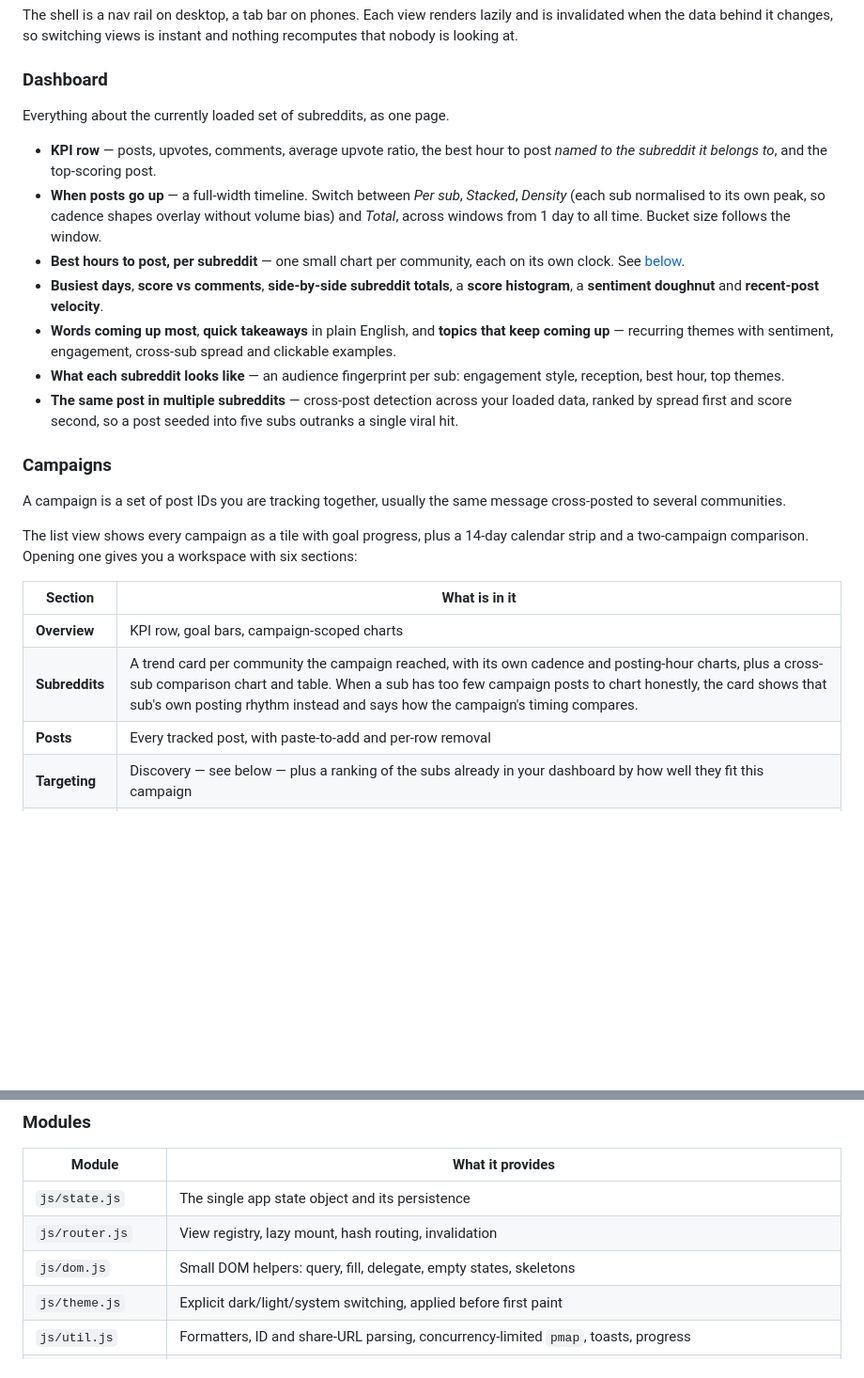
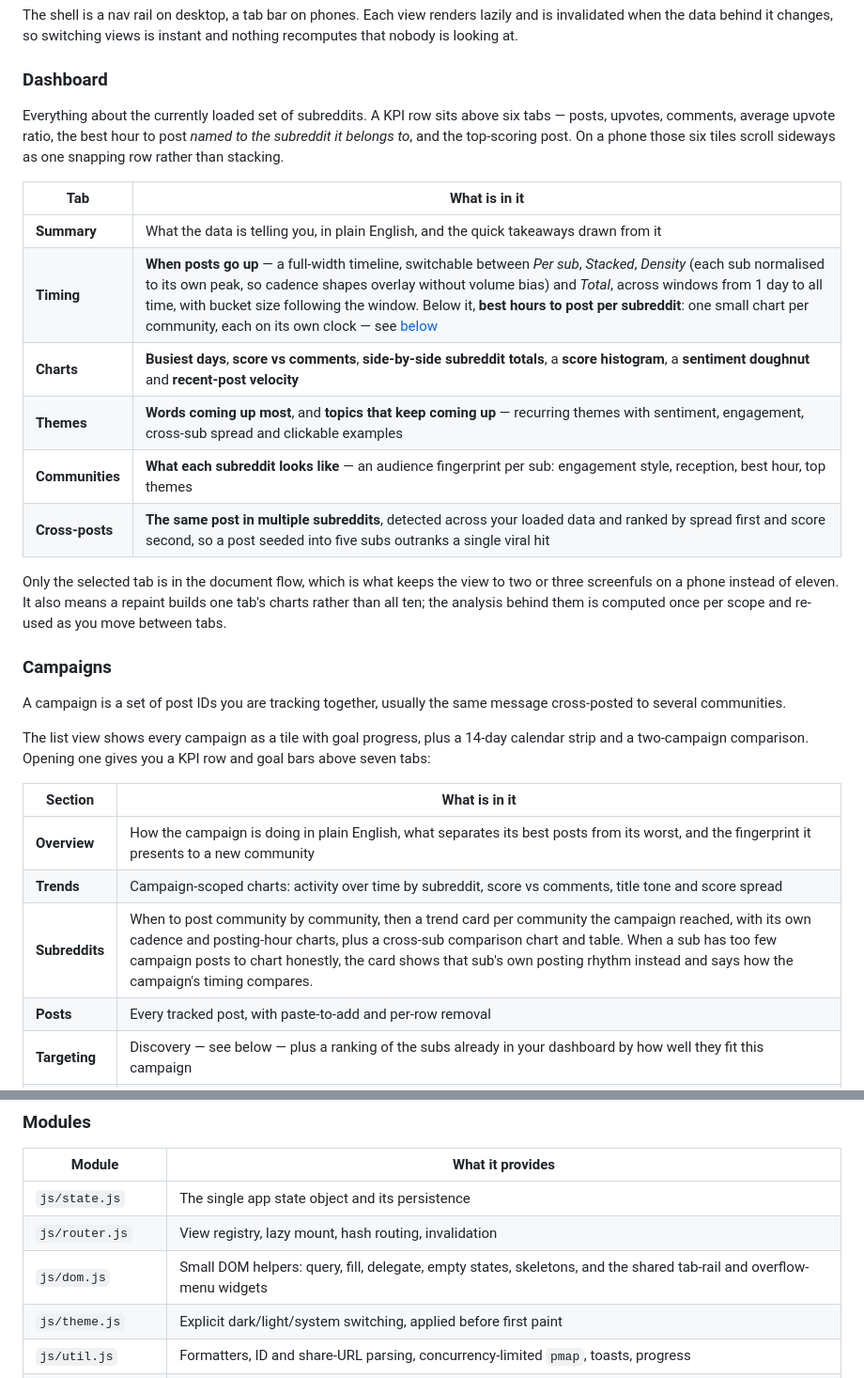
Before and after one commit to karshkode/old-reddit-json-reporter, a Markdown page: README.md, 2 parts joined by grey strips. Shown at 94% size. GitHub-like rendering; blank space fills up the shorter version.

Commit message:
Document the tabbed dashboard and the split campaign workspace
The README still described the dashboard as one page and the campaign
workspace as six sections with the charts on Overview.

Co-authored-by: Karsh <utkarsh.sahay@gmail.com>

```diff
--- a/README.md
+++ b/README.md
@@ -94,29 +94,26 @@ looking at.
 
 ### Dashboard
 
-Everything about the currently loaded set of subreddits, as one page.
+Everything about the currently loaded set of subreddits. A KPI row sits
+above six tabs — posts, upvotes, comments, average upvote ratio, the
+best hour to post *named to the subreddit it belongs to*, and the
+top-scoring post. On a phone those six tiles scroll sideways as one
+snapping row rather than stacking.
 
-- **KPI row** — posts, upvotes, comments, average upvote ratio, the best
-  hour to post *named to the subreddit it belongs to*, and the
-  top-scoring post.
-- **When posts go up** — a full-width timeline. Switch between *Per
-  sub*, *Stacked*, *Density* (each sub normalised to its own peak, so
-  cadence shapes overlay without volume bias) and *Total*, across
-  windows from 1 day to all time. Bucket size follows the window.
-- **Best hours to post, per subreddit** — one small chart per community,
-  each on its own clock. See
-  [below](#posting-times-are-per-subreddit).
-- **Busiest days**, **score vs comments**, **side-by-side subreddit
-  totals**, a **score histogram**, a **sentiment doughnut** and
-  **recent-post velocity**.
-- **Words coming up most**, **quick takeaways** in plain English, and
-  **topics that keep coming up** — recurring themes with sentiment,
-  engagement, cross-sub spread and clickable examples.
-- **What each subreddit looks like** — an audience fingerprint per sub:
-  engagement style, reception, best hour, top themes.
-- **The same post in multiple subreddits** — cross-post detection across
-  your loaded data, ranked by spread first and score second, so a post
-  seeded into five subs outranks a single viral hit.
+| Tab | What is in it |
+|---|---|
+| **Summary** | What the data is telling you, in plain English, and the quick takeaways drawn from it |
+| **Timing** | **When posts go up** — a full-width timeline, switchable between *Per sub*, *Stacked*, *Density* (each sub normalised to its own peak, so cadence shapes overlay without volume bias) and *Total*, across windows from 1 day to all time, with bucket size following the window. Below it, **best hours to post per subreddit**: one small chart per community, each on its own clock — see [below](#posting-times-are-per-subreddit) |
+| **Charts** | **Busiest days**, **score vs comments**, **side-by-side subreddit totals**, a **score histogram**, a **sentiment doughnut** and **recent-post velocity** |
+| **Themes** | **Words coming up most**, and **topics that keep coming up** — recurring themes with sentiment, engagement, cross-sub spread and clickable examples |
+| **Communities** | **What each subreddit looks like** — an audience fingerprint per sub: engagement style, reception, best hour, top themes |
+| **Cross-posts** | **The same post in multiple subreddits**, detected across your loaded data and ranked by spread first and score second, so a post seeded into five subs outranks a single viral hit |
+
+Only the selected tab is in the document flow, which is what keeps the
+view to two or three screenfuls on a phone instead of eleven. It also
+means a repaint builds one tab's charts rather than all ten; the
+analysis behind them is computed once per scope and re-used as you move
+between tabs.
 
 ### Campaigns
 
@@ -125,12 +122,13 @@ same message cross-posted to several communities.
 
 The list view shows every campaign as a tile with goal progress, plus a
 14-day calendar strip and a two-campaign comparison. Opening one gives
-you a workspace with six sections:
+you a KPI row and goal bars above seven tabs:
 
 | Section | What is in it |
 |---|---|
-| **Overview** | KPI row, goal bars, campaign-scoped charts |
-| **Subreddits** | A trend card per community the campaign reached, with its own cadence and posting-hour charts, plus a cross-sub comparison chart and table. When a sub has too few campaign posts to chart honestly, the card shows that sub's own posting rhythm instead and says how the campaign's timing compares. |
+| **Overview** | How the campaign is doing in plain English, what separates its best posts from its worst, and the fingerprint it presents to a new community |
+| **Trends** | Campaign-scoped charts: activity over time by subreddit, score vs comments, title tone and score spread |
+| **Subreddits** | When to post community by community, then a trend card per community the campaign reached, with its own cadence and posting-hour charts, plus a cross-sub comparison chart and table. When a sub has too few campaign posts to chart honestly, the card shows that sub's own posting rhythm instead and says how the campaign's timing compares. |
 | **Posts** | Every tracked post, with paste-to-add and per-row removal |
 | **Targeting** | Discovery — see below — plus a ranking of the subs already in your dashboard by how well they fit this campaign |
 | **Plan** | Cross-post cascade scheduling, title prediction and rewriting, volunteer coverage |
@@ -397,7 +395,7 @@ index and current view.
 |---|---|
 | `js/state.js` | The single app state object and its persistence |
 | `js/router.js` | View registry, lazy mount, hash routing, invalidation |
-| `js/dom.js` | Small DOM helpers: query, fill, delegate, empty states, skeletons |
+| `js/dom.js` | Small DOM helpers: query, fill, delegate, empty states, skeletons, and the shared tab-rail and overflow-menu widgets |
 | `js/theme.js` | Explicit dark/light/system switching, applied before first paint |
 | `js/util.js` | Formatters, ID and share-URL parsing, concurrency-limited `pmap`, toasts, progress |
 | `js/archive.js` | Arctic Shift adapter — presents an archive as Reddit's JSON API |
```
